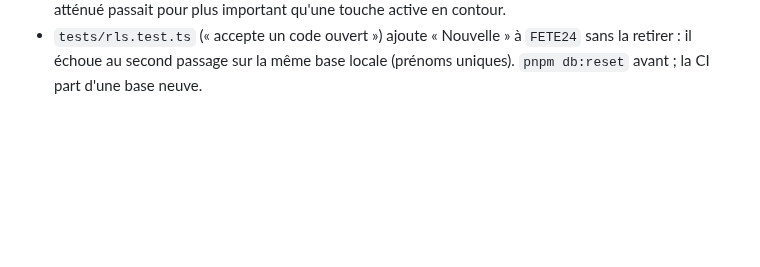
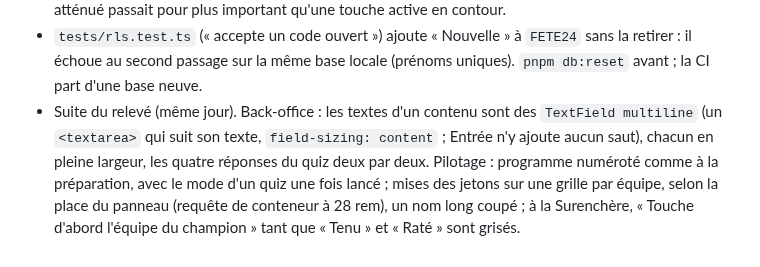
Before and after one commit to darvinho93-boop/TeamUp, a Markdown page: CLAUDE.md, the part around the change. GitHub-like rendering; blank space fills up the shorter version.

Commit message:
docs: suite du relevé de la régie (2026-10-30)
Co-Authored-By: Claude Opus 5.5 <noreply@anthropic.com>
Claude-Session: https://claude.ai/code/session_014w8uwzVtFyamcox62ATeJJ

```diff
--- a/CLAUDE.md
+++ b/CLAUDE.md
@@ -972,3 +972,10 @@ back-office.
 - `tests/rls.test.ts` (« accepte un code ouvert ») ajoute « Nouvelle » à `FETE24` sans la retirer :
   il échoue au second passage sur la même base locale (prénoms uniques). `pnpm db:reset` avant ;
   la CI part d'une base neuve.
+- Suite du relevé (même jour). Back-office : les textes d'un contenu sont des `TextField multiline`
+  (un `<textarea>` qui suit son texte, `field-sizing: content` ; Entrée n'y ajoute aucun saut),
+  chacun en pleine largeur, les quatre réponses du quiz deux par deux. Pilotage : programme
+  numéroté comme à la préparation, avec le mode d'un quiz une fois lancé ; mises des jetons sur
+  une grille par équipe, selon la place du panneau (requête de conteneur à 28 rem), un nom long
+  coupé ; à la Surenchère, « Touche d'abord l'équipe du champion » tant que « Tenu » et « Raté »
+  sont grisés.
```
